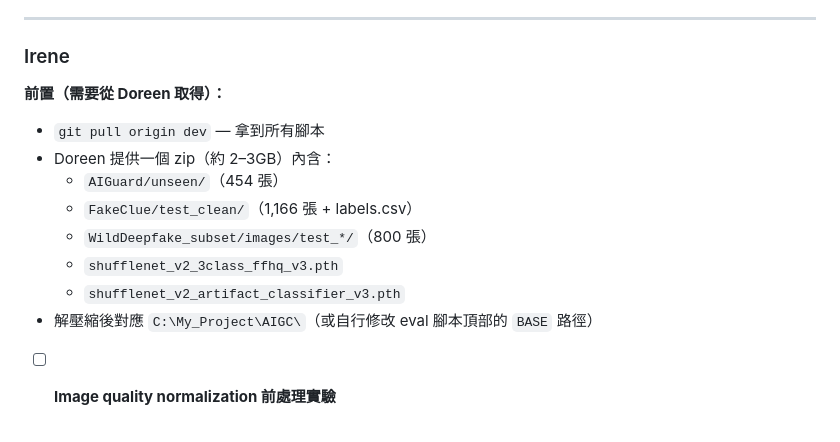
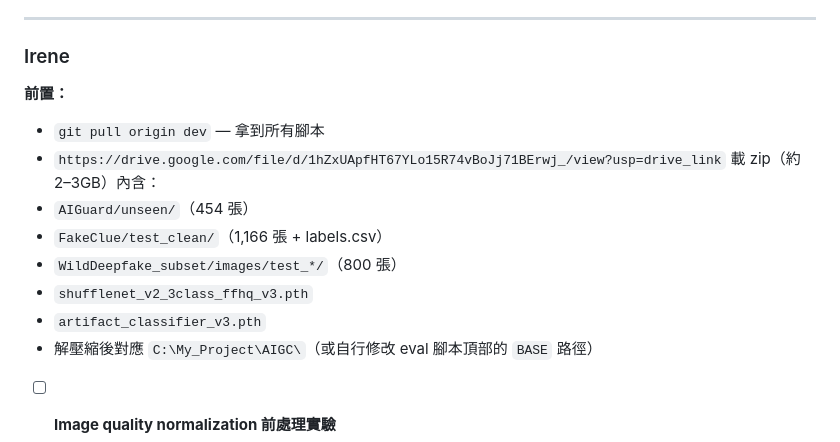
Before and after one commit to Doreen1113/AIGC_Detection, a Markdown page: docs/work.md, the part around the change. GitHub-like rendering.

Commit message:
Add .zip file

```diff
--- a/docs/work.md
+++ b/docs/work.md
@@ -57,14 +57,14 @@
 
 ### Irene
 
-**前置（需要從 Doreen 取得）：**
+**前置：**
 - `git pull origin dev` — 拿到所有腳本
-- Doreen 提供一個 zip（約 2–3GB）內含：
+-  `https://drive.google.com/file/d/1hZxUApfHT67YLo15R74vBoJj71BErwj_/view?usp=drive_link` 載 zip（約 2–3GB）內含：
   - `AIGuard/unseen/`（454 張）
   - `FakeClue/test_clean/`（1,166 張 + labels.csv）
   - `WildDeepfake_subset/images/test_*/`（800 張）
   - `shufflenet_v2_3class_ffhq_v3.pth`
-  - `shufflenet_v2_artifact_classifier_v3.pth`
+  - `artifact_classifier_v3.pth`
 - 解壓縮後對應 `C:\My_Project\AIGC\`（或自行修改 eval 腳本頂部的 `BASE` 路徑）
 
 - [ ] **Image quality normalization 前處理實驗**
```
